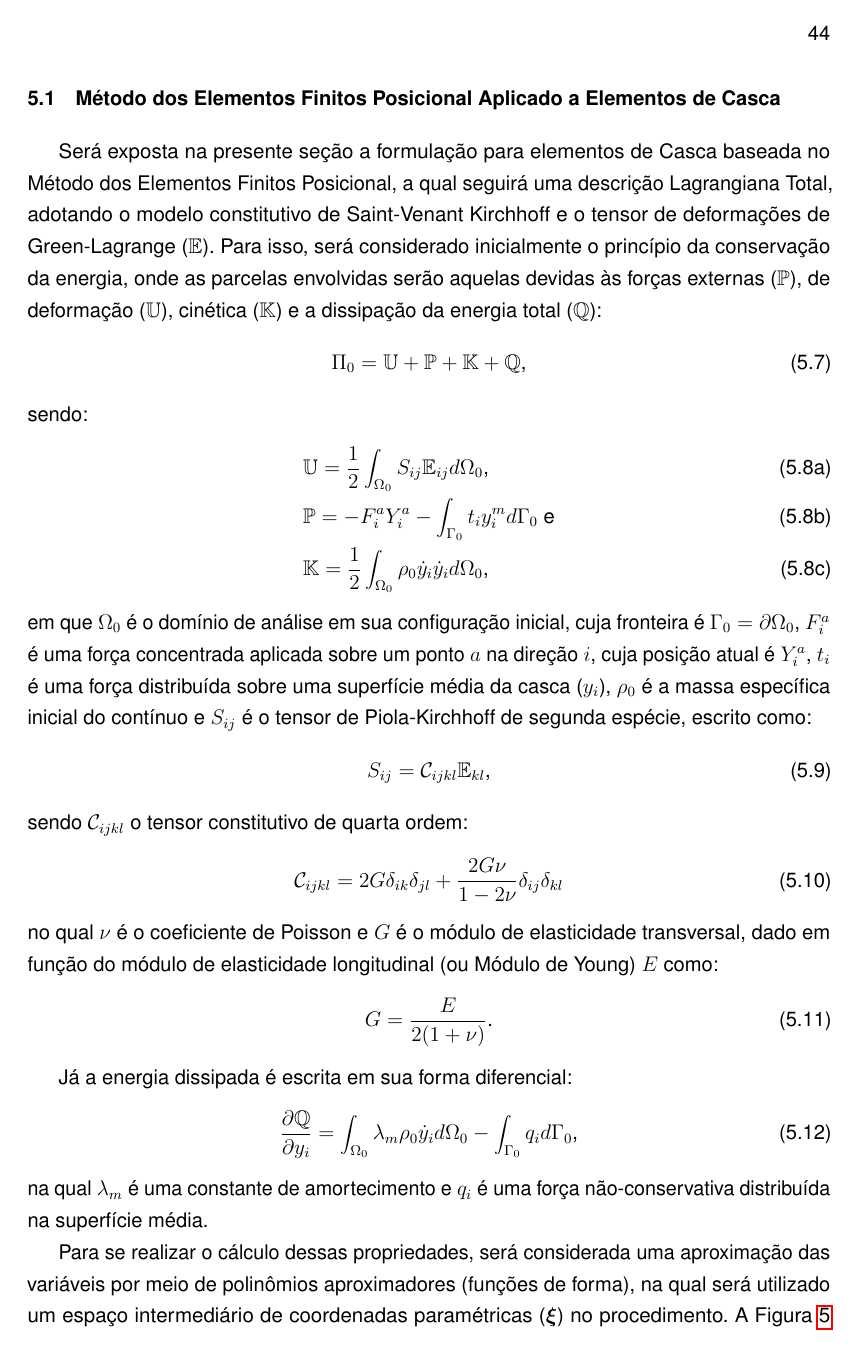
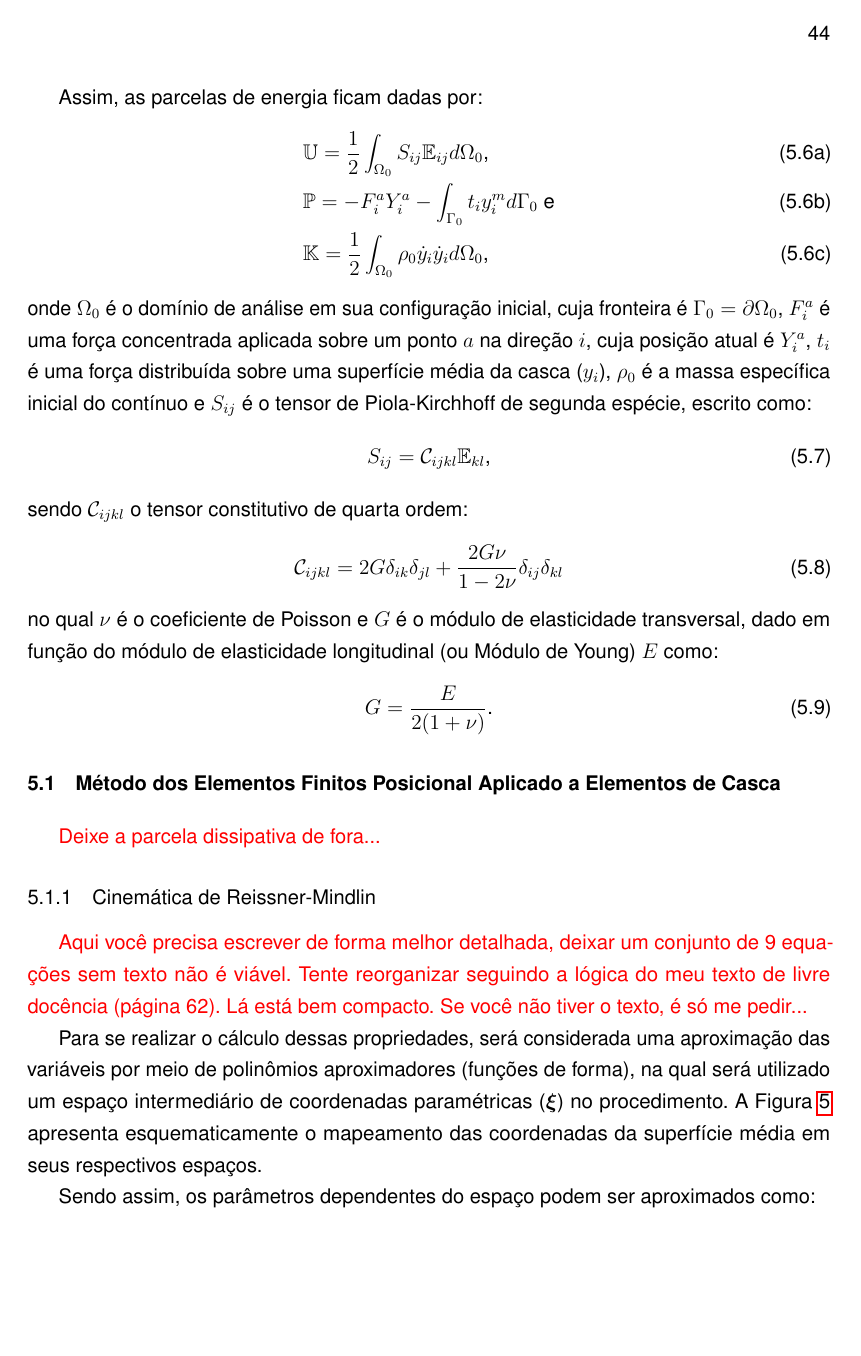
Before and after one commit to raksanches/QualificacaoMatheus, a LaTeX thesis (main.tex, which reads Capitulos/C3-FundTeorica/S2-CSD.tex): page 45 of 100. Compiled offline with pdfLaTeX.

Commit message:
revisado até 4.3.2

```diff
--- a/Capitulos/C3-FundTeorica/S2-CSD.tex
+++ b/Capitulos/C3-FundTeorica/S2-CSD.tex
@@ -46,13 +37,4 @@ Sendo assim, primeiramente procura-se anular a primeira variação da energia to
-\section{Método dos Elementos Finitos Posicional Aplicado a Elementos de Casca} \label{MEFP}
-%==================================================================================================
-
-Será exposta na presente seção a formulação para elementos de Casca baseada no Método dos Elementos Finitos Posicional, a qual seguirá uma descrição Lagrangiana Total, adotando o modelo constitutivo de Saint-Venant Kirchhoff e o tensor de deformações de Green-Lagrange ($\mathbb{E}$). Para isso, será considerado inicialmente o princípio da conservação da energia, onde as parcelas envolvidas serão aquelas devidas às forças externas ($\mathbb{P}$), de deformação ($\mathbb{U}$), cinética ($\mathbb{K}$) e a dissipação da energia total ($\mathbb{Q}$):
-
-\begin{equation}
-    \Pi_0=\mathbb{U}+\mathbb{P}+\mathbb{K}+\mathbb{Q}\text{,}
-\end{equation}
-
-\noindent sendo:
+Assim, as parcelas de energia ficam dadas por:
 
 \begin{subequations}
     \begin{align}
@@ -62,7 +44,7 @@ Será exposta na presente seção a formulação para elementos de Casca baseada
     \end{align}
 \end{subequations}
 
-\noindent em que $\Omega_0$ é o domínio de análise em sua configuração inicial, cuja fronteira é $\Gamma_0=\partial\Omega_0$, $F_i^a$ é uma força concentrada aplicada sobre um ponto $a$ na direção $i$, cuja posição atual é $Y_i^a$, $t_i$ é uma força distribuída sobre uma superfície média da casca ($y_i$), $\rho_0$ é a massa específica inicial do contínuo e  $S_{ij}$ é o tensor de Piola-Kirchhoff de segunda espécie, escrito como:
+\noindent onde $\Omega_0$ é o domínio de análise em sua configuração inicial, cuja fronteira é $\Gamma_0=\partial\Omega_0$, $F_i^a$ é uma força concentrada aplicada sobre um ponto $a$ na direção $i$, cuja posição atual é $Y_i^a$, $t_i$ é uma força distribuída sobre uma superfície média da casca ($y_i$), $\rho_0$ é a massa específica inicial do contínuo e  $S_{ij}$ é o tensor de Piola-Kirchhoff de segunda espécie, escrito como:
 
 \begin{equation}
     S_{ij}=\script{C}_{ijkl}\mathbb{E}_{kl}\text{,}
@@ -81,13 +63,18 @@ Será exposta na presente seção a formulação para elementos de Casca baseada
     G=\frac{E}{2(1+\nu)}\text{.}
 \end{equation}
 
-Já a energia dissipada é escrita em sua forma diferencial:
+%\noindent O Apêndice \ref{Ap:CSD} trata de forma mais detalhada o comportamento para casos multiaxiais.
 
-\begin{equation}
-    \der{\mathbb{Q}}{y_i}=\intDomi{\lambda_m\rho_0\dot{y}_i}-\intFronti{q_i}\text{,}
-\end{equation}
+%==================================================================================================
+\section{Método dos Elementos Finitos Posicional Aplicado a Elementos de Casca} \label{MEFP}
+%==================================================================================================
 
-\noindent na qual $\lambda_m$ é uma constante de amortecimento e $q_i$ é uma força não-conservativa distribuída na superfície média.
+\textcolor{red}{Deixe a parcela dissipativa de fora...}
+
+\subsection{Cinemática de Reissner-Mindlin}
+
+\textcolor{red}{Aqui você precisa escrever de forma melhor detalhada, deixar um conjunto de 9 equações sem texto não é viável. Tente reorganizar seguindo a lógica do meu texto de livre docência (página 62). Lá está bem compacto. Se você não tiver o texto, é só me pedir...}
+
 
 Para se realizar o cálculo dessas propriedades, será considerada uma aproximação das variáveis por meio de polinômios aproximadores (funções de forma), na qual será utilizado um espaço intermediário de coordenadas paramétricas ($\BB{\xi}$) no procedimento. A Figura \ref{fig:Mapeamento} apresenta esquematicamente o mapeamento das coordenadas da superfície média em seus respectivos espaços.
 
```
Also changed, not shown: Capitulos/C3-FundTeorica/S5-MT/SS4-Exemplos.tex (+1 -1 lines), Capitulos/C3-FundTeorica/S2-CSD.tex (21 more changed lines).
